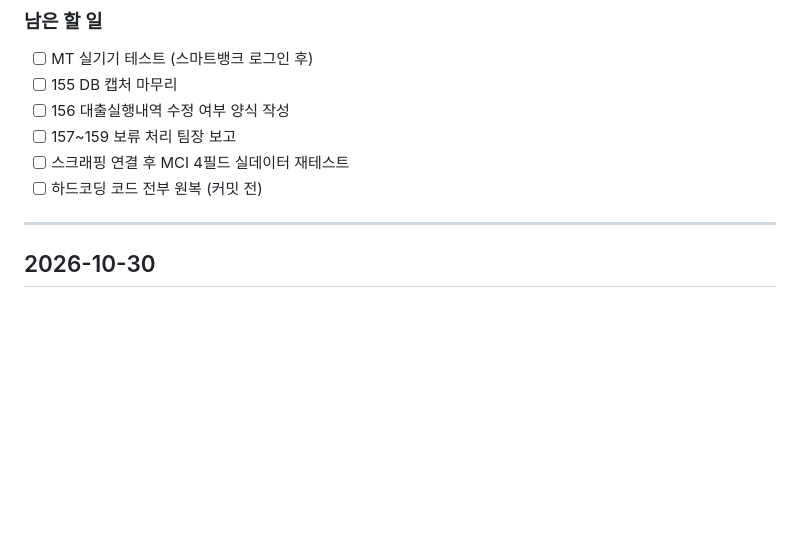
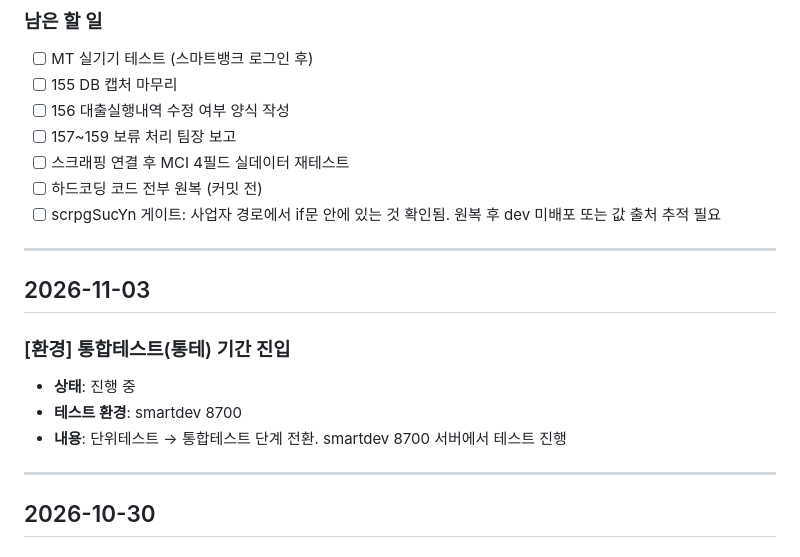
Before and after one commit to dun0315667-stack/visioncoding, a Markdown page: tasks.md, the part around the change. Rendered like a GitHub page; blank space fills up the shorter version.

Commit message:
11/3 통합테스트 환경 전환 기록: smartdev 8700, scrpgSucYn 추적 항목 추가
Co-Authored-By: Claude Opus 4.6 <noreply@anthropic.com>
Claude-Session: https://claude.ai/code/session_01YTf9kKzsYvkh7g8CWecyd2

```diff
--- a/tasks.md
+++ b/tasks.md
@@ -139,6 +139,16 @@
 - [ ] 157~159 보류 처리 팀장 보고
 - [ ] 스크래핑 연결 후 MCI 4필드 실데이터 재테스트
 - [ ] 하드코딩 코드 전부 원복 (커밋 전)
+- [ ] scrpgSucYn 게이트: 사업자 경로에서 if문 안에 있는 것 확인됨. 원복 후 dev 미배포 또는 값 출처 추적 필요
+
+---
+
+## 2026-11-03
+
+### [환경] 통합테스트(통테) 기간 진입
+- **상태**: 진행 중
+- **테스트 환경**: smartdev 8700
+- **내용**: 단위테스트 → 통합테스트 단계 전환. smartdev 8700 서버에서 테스트 진행
 
 ---
 
```
Also changed, not shown: CLAUDE.md (+2 -1 lines).
